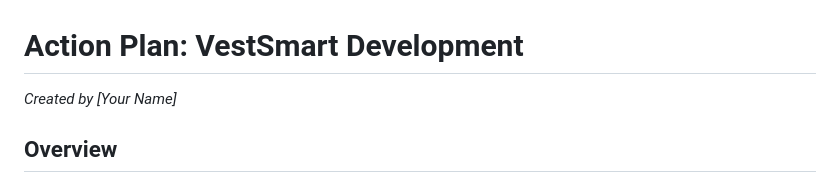
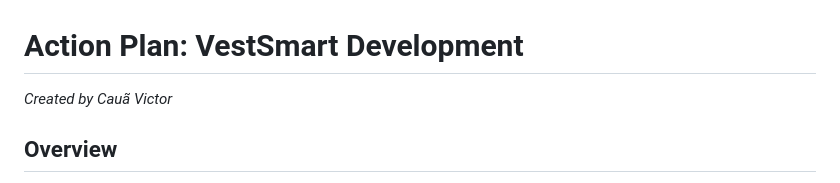
Before and after one commit to cauamelobr/VestSmart, a Markdown page: action-plan/PLAN.md, the part around the change. GitHub-like rendering.

```diff
--- a/action-plan/PLAN.md
+++ b/action-plan/PLAN.md
@@ -1,5 +1,5 @@
 # Action Plan: VestSmart Development
-*Created by [Your Name]*
+*Created by Cauã Victor*
 
 ## Overview
 The goal of this 6-month plan is to develop VestSmart, a sophisticated chatbot for Brazilian vestibulares using a Retrieval-Augmented Generation (RAG) approach. This plan outlines the tasks for each month, resources to use, and methods to ensure successful completion.
```
